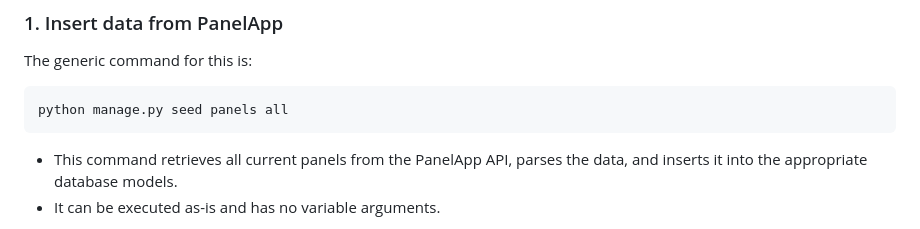
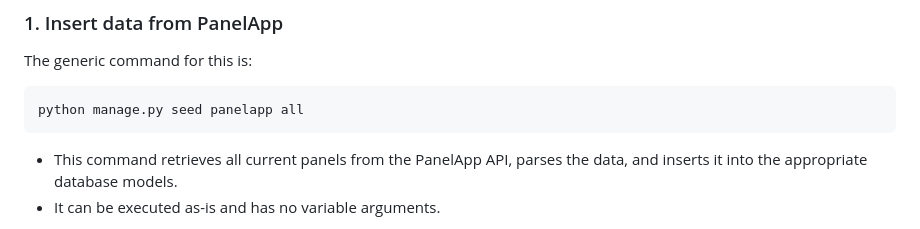
Before and after one commit to eastgenomics/eris, a Markdown page: README.md, the part around the change. GitHub-like rendering.

Commit message:
Corrected PanelApp import command.

````diff
--- a/README.md
+++ b/README.md
@@ -23,7 +23,7 @@ python manage.py migrate requests_app
 ### 1. Insert data from PanelApp
 The generic command for this is:
 ```
-python manage.py seed panels all
+python manage.py seed panelapp all
 ```
 - This command retrieves all current panels from the PanelApp API, parses the data, and inserts it into the appropriate database models.
 - It can be executed as-is and has no variable arguments.
````
